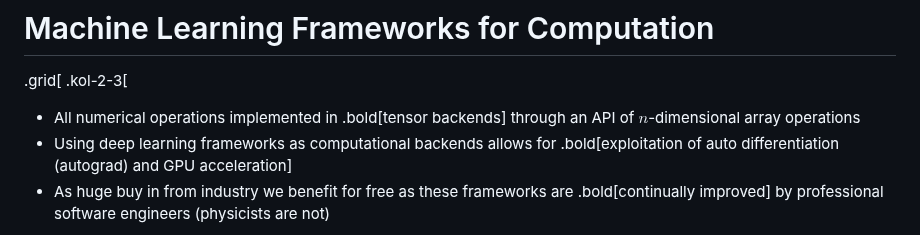
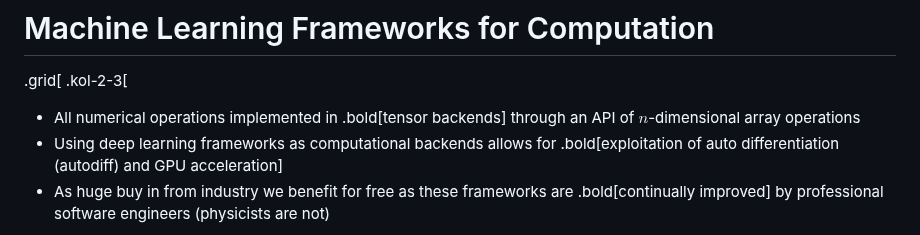
Before and after one commit to matthewfeickert-talks/talk-snolab-seminar-2023, a Markdown page: talk.md, the part around the change. GitHub-like rendering.

Commit message:
Use autodiff

```diff
--- a/talk.md
+++ b/talk.md
@@ -627,7 +627,7 @@ $$
 .grid[
 .kol-2-3[
 - All numerical operations implemented in .bold[tensor backends] through an API of $n$-dimensional array operations
-- Using deep learning frameworks as computational backends allows for .bold[exploitation of auto differentiation (autograd) and GPU acceleration]
+- Using deep learning frameworks as computational backends allows for .bold[exploitation of auto differentiation (autodiff) and GPU acceleration]
 - As huge buy in from industry we benefit for free as these frameworks are .bold[continually improved] by professional software engineers (physicists are not)
 
 .kol-1-2.center[
```
